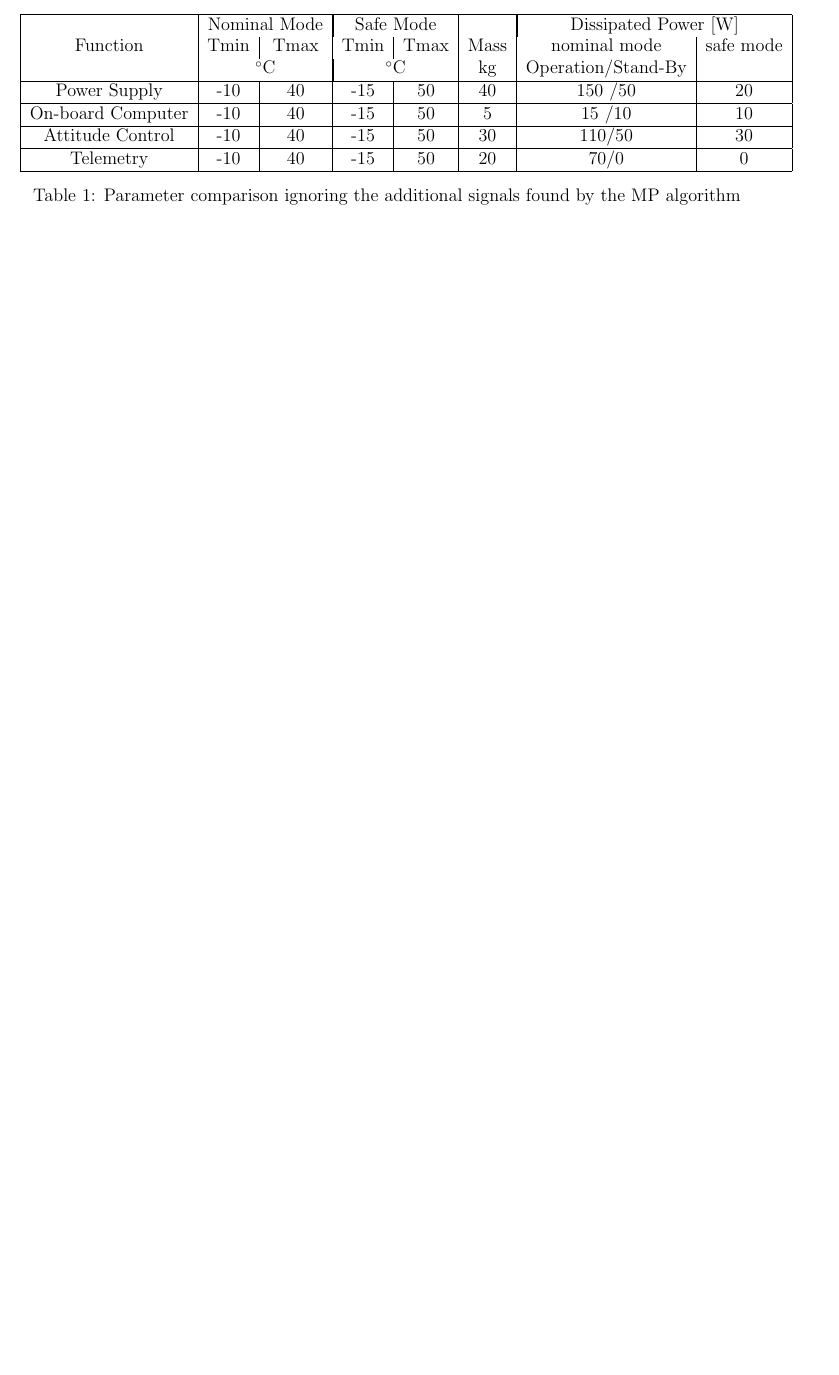
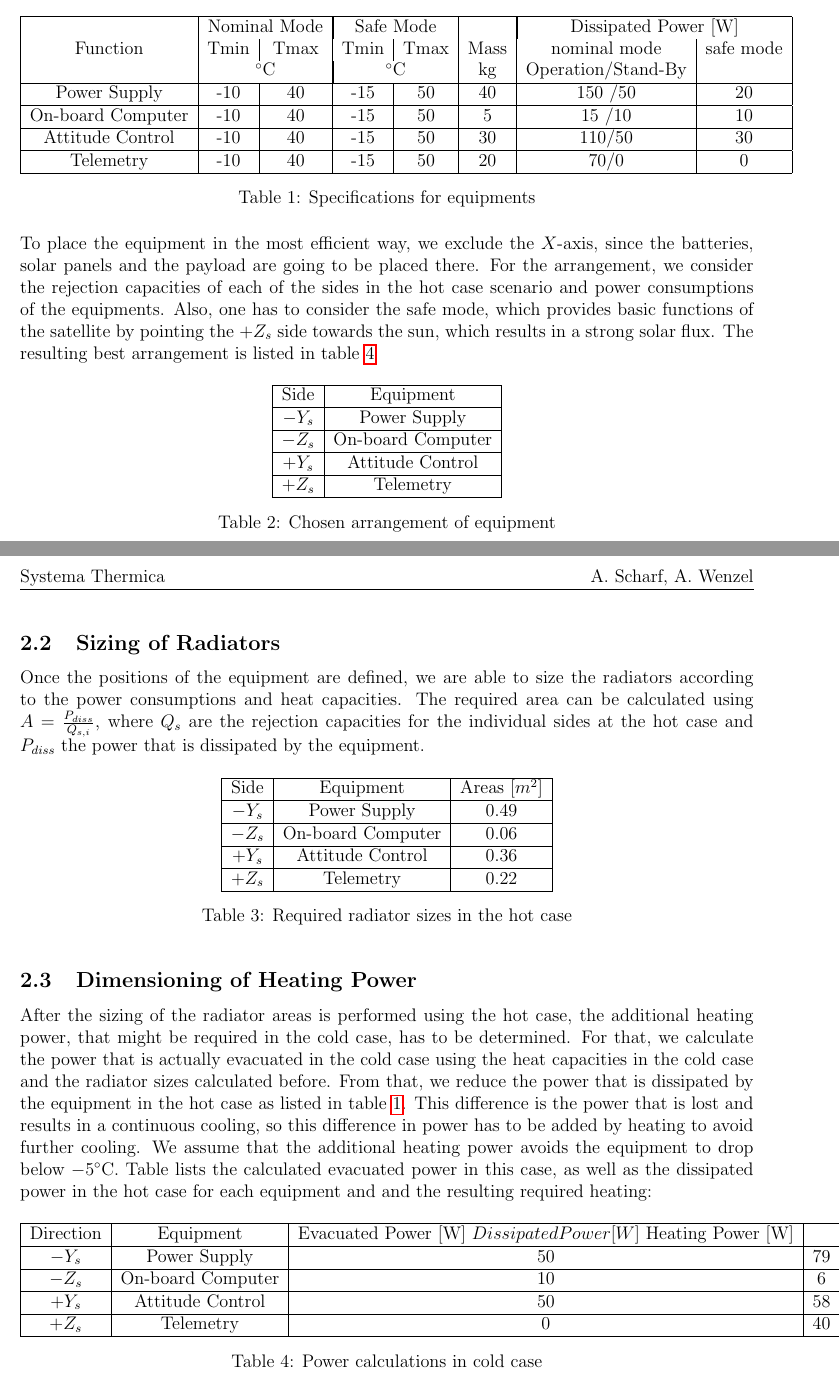
Before and after one commit to art1/UE12-Systema-Thermica-Report, a LaTeX document (report.tex, which reads content.tex): part of page 2 of 2 before the commit and two parts of pages 2 and 3 of 3 after it, the two joined at a grey line, cut so that both start at the same text, the shorter picture padded with empty space. Compiled offline with pdfLaTeX.

Commit message:
Done with first of my section (SPOT arrangement of equipment, cold case and hot case

```diff
--- a/content.tex
+++ b/content.tex
@@ -22,6 +22,59 @@ On-board Computer &-10  & 40 &-15 &50 &5 &15 /10& 10 \\ \hline
 Attitude Control &-10  &40 & -15& 50&30 &110/50 &30  \\ \hline
 Telemetry &-10  &40 &-15 &50 &20 &70/0 & 0  \\ \hline
 \end{tabular}
-\caption{Parameter comparison ignoring the additional signals found by the MP algorithm}
-\label{tab:mp}
+\caption{Specifications for equipments}
+\label{tab:equipmentspecification}
 \end{table}
+
+To place the equipment in the most efficient way, we exclude the $X$-axis, since the batteries, solar panels and the payload are going to be placed there. For the arrangement, we consider the rejection capacities of each of the sides in the hot case scenario and power consumptions of the equipments. Also, one has to consider the safe mode, which provides basic functions of the satellite by pointing the +$Z_{s}$ side towards the sun, which results in a strong solar flux. The resulting best arrangement is listed in table \ref{tab:arrangement}
+
+\begin{table}[H]
+\centering
+\begin{tabular}{ | c| c|}
+\hline
+Side & Equipment  \\ \hline
+$-Y_{s}$ & Power Supply  \\ \hline
+$-Z_{s}$ &On-board Computer \\\hline
+$+Y_{s}$ &Attitude Control \\ \hline
+$+Z_{s}$ &Telemetry   \\ \hline
+\end{tabular}
+\caption{Chosen arrangement of equipment}
+\label{tab:arrangement}
+\end{table}
+
+
+\subsection{Sizing of Radiators}
+Once  the positions of the equipment are defined, we are able to size the radiators according to the power consumptions and heat capacities. The required area can be calculated using $A=\frac{P_{diss}}{Q_{s,i}}$, where $Q_{s}$ are the rejection capacities for the individual sides at the hot case and $P_{diss}$ the power that is dissipated by the equipment.
+
+
+\begin{table}[H]
+\centering
+\begin{tabular}{ | c| c| c| }
+\hline
+Side & Equipment  & Areas [$m^{2}$] \\ \hline
+$-Y_{s}$ & Power Supply & 0.49   \\ \hline
+$-Z_{s}$ &On-board Computer & 0.06   \\\hline
+$+Y_{s}$ &Attitude Control &  0.36 \\ \hline
+$+Z_{s}$ &Telemetry  &    0.22 \\ \hline
+\end{tabular}
+\caption{Required radiator sizes in the hot case}
+\label{tab:arrangement}
+\end{table}
+
+
+\subsection{Dimensioning of Heating Power}
+After the sizing of the radiator areas is performed using the hot case, the additional heating power, that might be required in the cold case, has to be determined. For that, we calculate the power that is actually evacuated in the cold case using the heat capacities in the cold case and the radiator sizes calculated before. From that, we reduce the power that is dissipated by the equipment in the hot case as listed in table \ref{tab:equipmentspecification}. This difference is the power that is lost and results in a continuous cooling, so this difference in power has to be added by heating to avoid further cooling. We assume that the additional heating power avoids the equipment to drop below $-5^{\circ}$C. Table lists the calculated evacuated power in this case, as well as the dissipated power in the hot case for each equipment and and the resulting required heating:
+
+\begin{table}[H]
+\centering
+\begin{tabular}{ | c| c| c| c|c|}
+\hline
+Direction& Equipment  & Evacuated Power [W] $ Dissipated Power [W] $ Heating Power [W] \\ \hline
+$-Y_{s}$ & Power Supply &  50 & 79 & 29    \\ \hline
+$-Z_{s}$ &On-board Computer &10 &6 &  0  \\\hline
+$+Y_{s}$ &Attitude Control & 50 & 58 & 8  \\ \hline
+$+Z_{s}$ &Telemetry  &  0   & 40 & 40 \\ \hline
+\end{tabular}
+\caption{Power calculations in cold case}
+\label{tab:arrangement}
+\end{table}
--- a/report.tex
+++ b/report.tex
@@ -23,6 +23,7 @@
 \usepackage{caption}
 \usepackage{listings}
 \usepackage{multirow}
+\usepackage{here}
 
 
 \usepackage{color} %red, green, blue, yellow, cyan, magenta, black, white
```
